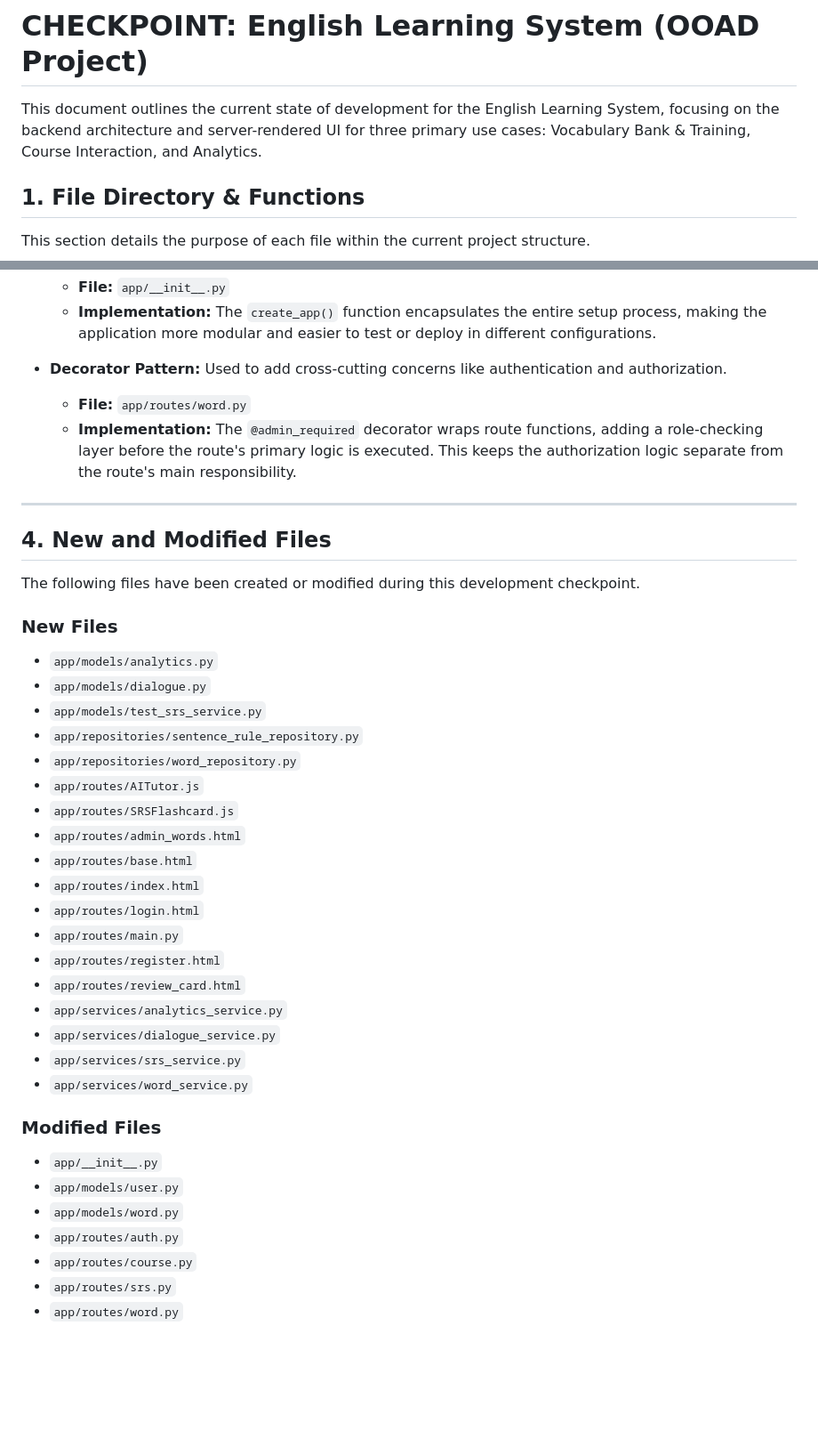
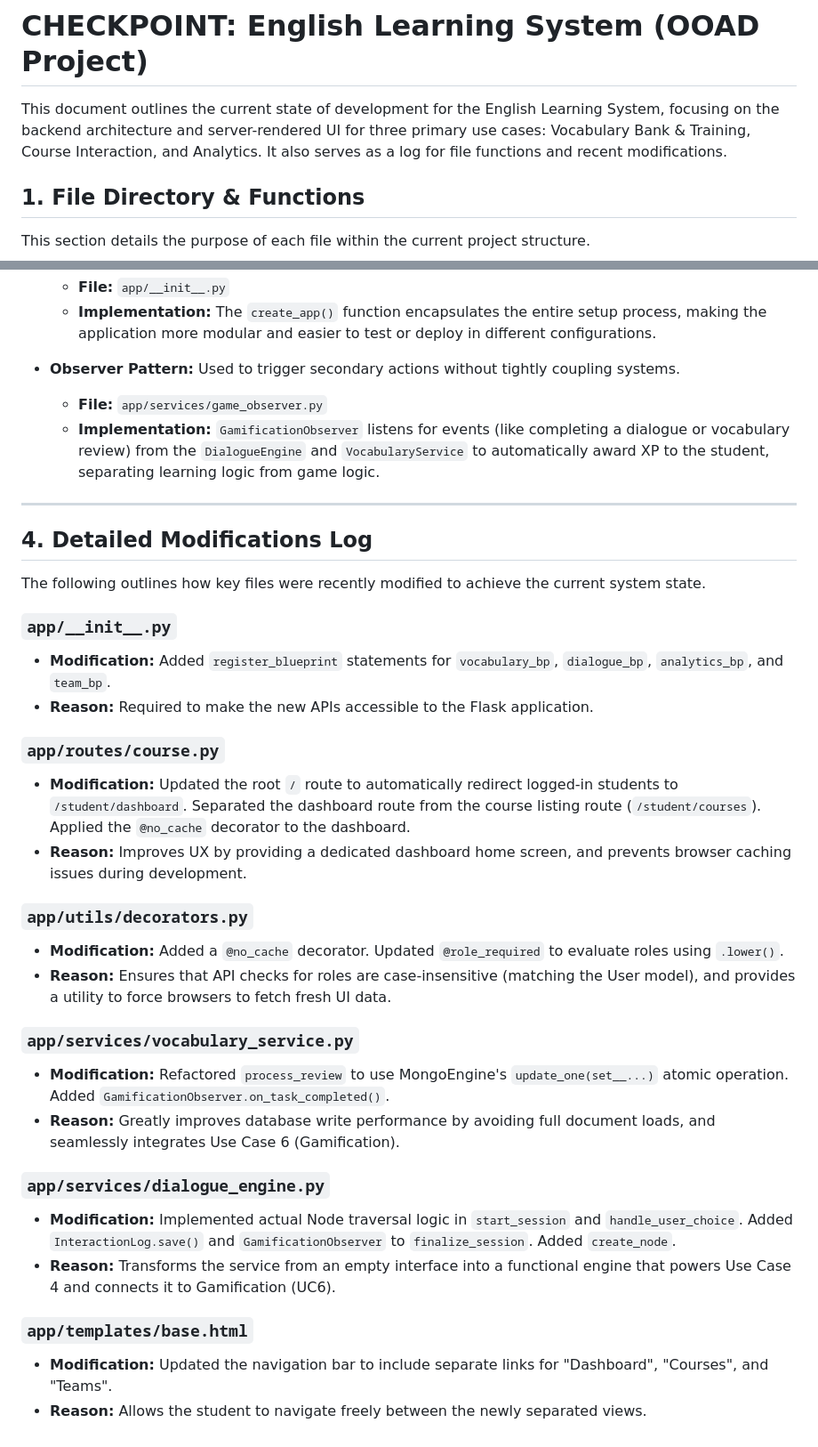
Before and after one commit to PeiHsiuLu/oop_teachingsystem, a Markdown page: Checkpoint.md, 2 parts joined by grey strips. Shown at 89% size. GitHub-like rendering; blank space fills up the shorter version.

```diff
--- a/Checkpoint.md
+++ b/Checkpoint.md
@@ -1,6 +1,7 @@
 # CHECKPOINT: English Learning System (OOAD Project)
 
 This document outlines the current state of development for the English Learning System, focusing on the backend architecture and server-rendered UI for three primary use cases: Vocabulary Bank & Training, Course Interaction, and Analytics.
+It also serves as a log for file functions and recent modifications.
 
 ## 1. File Directory & Functions
 
@@ -111,41 +110,36 @@ The project adheres to several key Object-Oriented Analysis and Design (OOAD) pr
     -   **File:** `app/__init__.py`
     -   **Implementation:** The `create_app()` function encapsulates the entire setup process, making the application more modular and easier to test or deploy in different configurations.
 
--   **Decorator Pattern:** Used to add cross-cutting concerns like authentication and authorization.
-    -   **File:** `app/routes/word.py`
-    -   **Implementation:** The `@admin_required` decorator wraps route functions, adding a role-checking layer before the route's primary logic is executed. This keeps the authorization logic separate from the route's main responsibility.
+-   **Observer Pattern:** Used to trigger secondary actions without tightly coupling systems.
+    -   **File:** `app/services/game_observer.py`
+    -   **Implementation:** `GamificationObserver` listens for events (like completing a dialogue or vocabulary review) from the `DialogueEngine` and `VocabularyService` to automatically award XP to the student, separating learning logic from game logic.
 
 ---
 
-## 4. New and Modified Files
+## 4. Detailed Modifications Log
 
-The following files have been created or modified during this development checkpoint.
+The following outlines how key files were recently modified to achieve the current system state.
 
-### New Files
-- `app/models/analytics.py`
-- `app/models/dialogue.py`
-- `app/models/test_srs_service.py`
-- `app/repositories/sentence_rule_repository.py`
-- `app/repositories/word_repository.py`
-- `app/routes/AITutor.js`
-- `app/routes/SRSFlashcard.js`
-- `app/routes/admin_words.html`
-- `app/routes/base.html`
-- `app/routes/index.html`
-- `app/routes/login.html`
-- `app/routes/main.py`
-- `app/routes/register.html`
-- `app/routes/review_card.html`
-- `app/services/analytics_service.py`
-- `app/services/dialogue_service.py`
-- `app/services/srs_service.py`
-- `app/services/word_service.py`
+### `app/__init__.py`
+- **Modification:** Added `register_blueprint` statements for `vocabulary_bp`, `dialogue_bp`, `analytics_bp`, and `team_bp`.
+- **Reason:** Required to make the new APIs accessible to the Flask application.
 
-### Modified Files
-- `app/__init__.py`
-- `app/models/user.py`
-- `app/models/word.py`
-- `app/routes/auth.py`
-- `app/routes/course.py`
-- `app/routes/srs.py`
-- `app/routes/word.py`
+### `app/routes/course.py`
+- **Modification:** Updated the root `/` route to automatically redirect logged-in students to `/student/dashboard`. Separated the dashboard route from the course listing route (`/student/courses`). Applied the `@no_cache` decorator to the dashboard.
+- **Reason:** Improves UX by providing a dedicated dashboard home screen, and prevents browser caching issues during development.
+
+### `app/utils/decorators.py`
+- **Modification:** Added a `@no_cache` decorator. Updated `@role_required` to evaluate roles using `.lower()`.
+- **Reason:** Ensures that API checks for roles are case-insensitive (matching the User model), and provides a utility to force browsers to fetch fresh UI data.
+
+### `app/services/vocabulary_service.py`
+- **Modification:** Refactored `process_review` to use MongoEngine's `update_one(set__...)` atomic operation. Added `GamificationObserver.on_task_completed()`.
+- **Reason:** Greatly improves database write performance by avoiding full document loads, and seamlessly integrates Use Case 6 (Gamification).
+
+### `app/services/dialogue_engine.py`
+- **Modification:** Implemented actual Node traversal logic in `start_session` and `handle_user_choice`. Added `InteractionLog.save()` and `GamificationObserver` to `finalize_session`. Added `create_node`.
+- **Reason:** Transforms the service from an empty interface into a functional engine that powers Use Case 4 and connects it to Gamification (UC6).
+
+### `app/templates/base.html`
+- **Modification:** Updated the navigation bar to include separate links for "Dashboard", "Courses", and "Teams".
+- **Reason:** Allows the student to navigate freely between the newly separated views.
```
Also changed, not shown: other parts of Checkpoint.md (+22 -24 lines).
